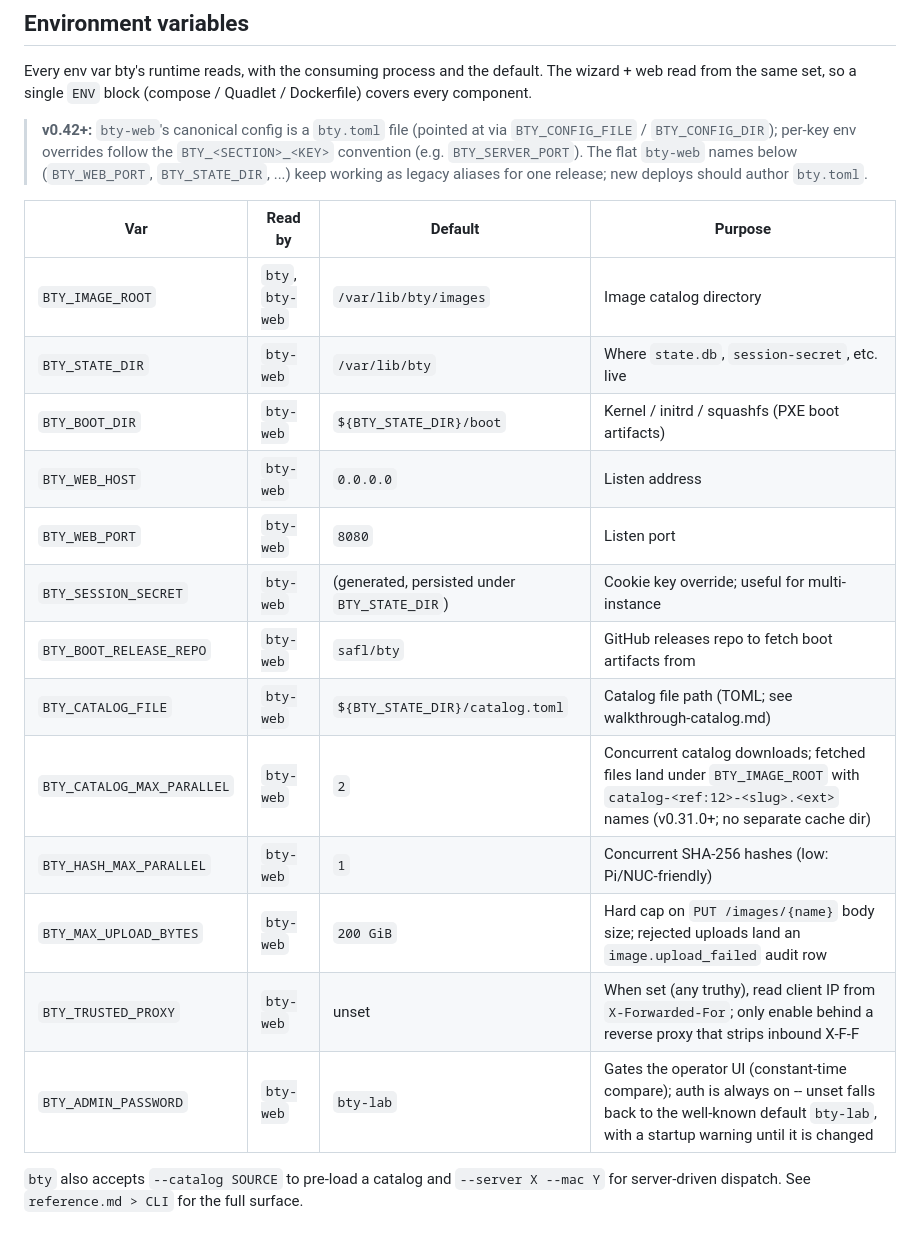
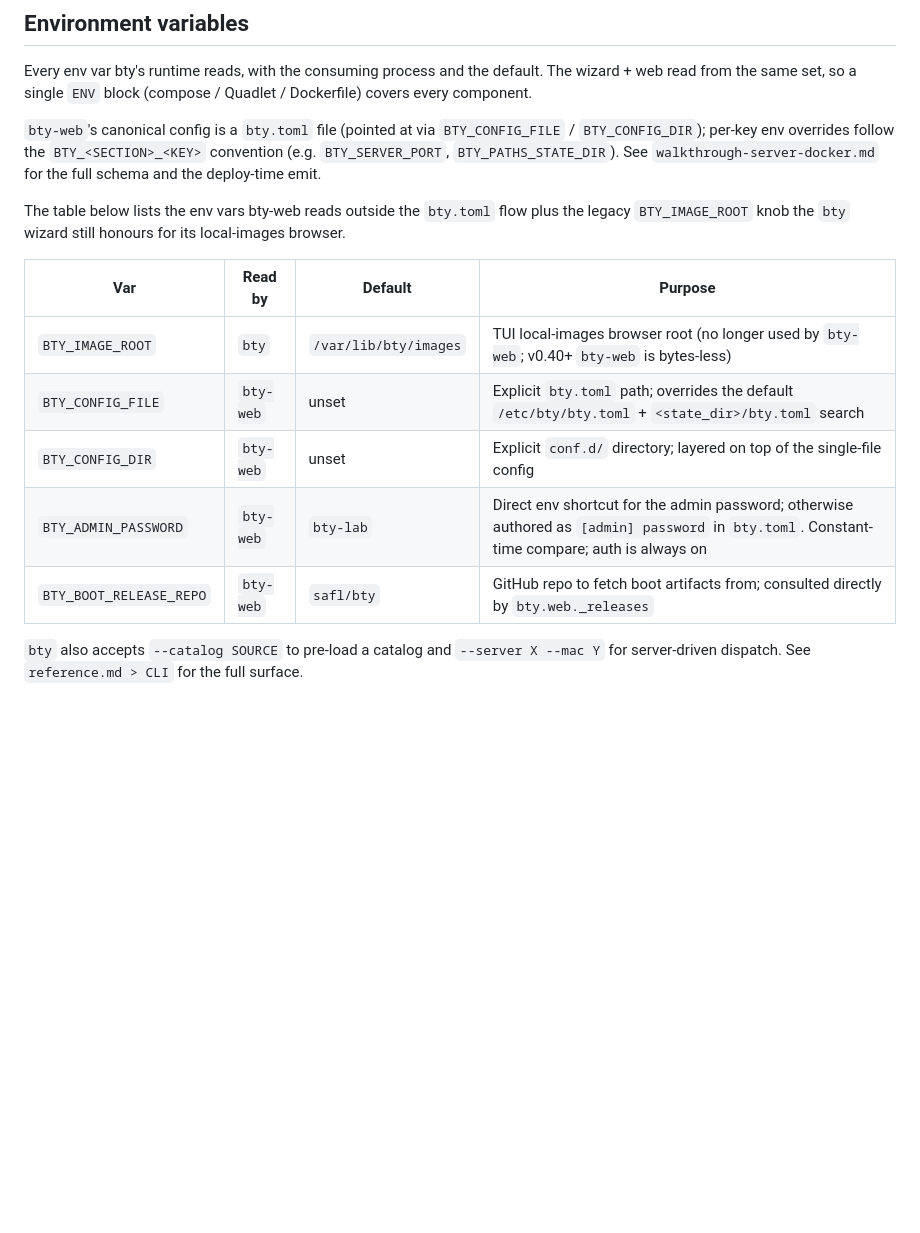
Before and after one commit to safl/bty, a Markdown page: docs/src/dependencies.md, the part around the change. GitHub-like rendering; blank space fills up the shorter version.

Commit message:
docs: rewrite dependencies.md env-vars table for the v0.45 bty.toml shape
The env-vars table in ``docs/src/dependencies.md`` had not been
touched since the pre-v0.42 envvars layout: it documented
``BTY_WEB_PORT`` / ``BTY_STATE_DIR`` / ``BTY_SESSION_SECRET`` as
the canonical names, ``BTY_IMAGE_ROOT`` as bty-web's image root
(removed in v0.40 along with the local image store), and three
knobs that the v0.40 cleanup deleted entirely
(``BTY_CATALOG_MAX_PARALLEL``, ``BTY_HASH_MAX_PARALLEL``,
``BTY_MAX_UPLOAD_BYTES`` against a ``PUT /images/{name}``
endpoint that is gone). The legacy-alias note promised those
flat names would survive "one release"; v0.45 removed the
aliases.

Rewrite the table around what an operator authoring a fresh
bty-web deploy actually needs to know: the canonical config is
``bty.toml``, per-key env overrides follow
``BTY_<SECTION>_<KEY>``, and the small handful of env vars that
sit outside that flow (``BTY_CONFIG_FILE`` / ``BTY_CONFIG_DIR``,
the admin-password shortcut, and the release-repo override).
``BTY_IMAGE_ROOT`` stays in the table but is correctly attributed
to the TUI's local-images browser, not ``bty-web``.

Signed-off-by: Simon A. F. Lund <os@safl.dk>

```diff
--- a/docs/src/dependencies.md
+++ b/docs/src/dependencies.md
@@ -91,28 +91,23 @@ Every env var bty's runtime reads, with the consuming process and the
 default. The wizard + web read from the same set, so a single ``ENV``
 block (compose / Quadlet / Dockerfile) covers every component.
 
-> **v0.42+:** ``bty-web``'s canonical config is a ``bty.toml`` file
-> (pointed at via ``BTY_CONFIG_FILE`` / ``BTY_CONFIG_DIR``); per-key
-> env overrides follow the ``BTY_<SECTION>_<KEY>`` convention (e.g.
-> ``BTY_SERVER_PORT``). The flat ``bty-web`` names below
-> (``BTY_WEB_PORT``, ``BTY_STATE_DIR``, ...) keep working as legacy
-> aliases for one release; new deploys should author ``bty.toml``.
+``bty-web``'s canonical config is a ``bty.toml`` file (pointed at via
+``BTY_CONFIG_FILE`` / ``BTY_CONFIG_DIR``); per-key env overrides
+follow the ``BTY_<SECTION>_<KEY>`` convention (e.g. ``BTY_SERVER_PORT``,
+``BTY_PATHS_STATE_DIR``). See ``walkthrough-server-docker.md`` for
+the full schema and the deploy-time emit.
+
+The table below lists the env vars bty-web reads outside the
+``bty.toml`` flow plus the legacy ``BTY_IMAGE_ROOT`` knob the ``bty``
+wizard still honours for its local-images browser.
 
 | Var | Read by | Default | Purpose |
 |---|---|---|---|
-| `BTY_IMAGE_ROOT` | `bty`, `bty-web` | `/var/lib/bty/images` | Image catalog directory |
-| `BTY_STATE_DIR` | `bty-web` | `/var/lib/bty` | Where `state.db`, `session-secret`, etc. live |
-| `BTY_BOOT_DIR` | `bty-web` | `${BTY_STATE_DIR}/boot` | Kernel / initrd / squashfs (PXE boot artifacts) |
-| `BTY_WEB_HOST` | `bty-web` | `0.0.0.0` | Listen address |
-| `BTY_WEB_PORT` | `bty-web` | `8080` | Listen port |
-| `BTY_SESSION_SECRET` | `bty-web` | (generated, persisted under `BTY_STATE_DIR`) | Cookie key override; useful for multi-instance |
-| `BTY_BOOT_RELEASE_REPO` | `bty-web` | `safl/bty` | GitHub releases repo to fetch boot artifacts from |
-| `BTY_CATALOG_FILE` | `bty-web` | `${BTY_STATE_DIR}/catalog.toml` | Catalog file path (TOML; see walkthrough-catalog.md) |
-| `BTY_CATALOG_MAX_PARALLEL` | `bty-web` | `2` | Concurrent catalog downloads; fetched files land under `BTY_IMAGE_ROOT` with `catalog-<ref:12>-<slug>.<ext>` names (v0.31.0+; no separate cache dir) |
-| `BTY_HASH_MAX_PARALLEL` | `bty-web` | `1` | Concurrent SHA-256 hashes (low: Pi/NUC-friendly) |
-| `BTY_MAX_UPLOAD_BYTES` | `bty-web` | `200 GiB` | Hard cap on `PUT /images/{name}` body size; rejected uploads land an `image.upload_failed` audit row |
-| `BTY_TRUSTED_PROXY` | `bty-web` | unset | When set (any truthy), read client IP from `X-Forwarded-For`; only enable behind a reverse proxy that strips inbound X-F-F |
-| `BTY_ADMIN_PASSWORD` | `bty-web` | `bty-lab` | Gates the operator UI (constant-time compare); auth is always on -- unset falls back to the well-known default `bty-lab`, with a startup warning until it is changed |
+| `BTY_IMAGE_ROOT` | `bty` | `/var/lib/bty/images` | TUI local-images browser root (no longer used by `bty-web`; v0.40+ `bty-web` is bytes-less) |
+| `BTY_CONFIG_FILE` | `bty-web` | unset | Explicit `bty.toml` path; overrides the default `/etc/bty/bty.toml` + `<state_dir>/bty.toml` search |
+| `BTY_CONFIG_DIR` | `bty-web` | unset | Explicit `conf.d/` directory; layered on top of the single-file config |
+| `BTY_ADMIN_PASSWORD` | `bty-web` | `bty-lab` | Direct env shortcut for the admin password; otherwise authored as `[admin] password` in `bty.toml`. Constant-time compare; auth is always on |
+| `BTY_BOOT_RELEASE_REPO` | `bty-web` | `safl/bty` | GitHub repo to fetch boot artifacts from; consulted directly by `bty.web._releases` |
 
 ``bty`` also accepts `--catalog SOURCE` to pre-load a catalog and `--server
 X --mac Y` for server-driven dispatch. See `reference.md > CLI` for the
```
